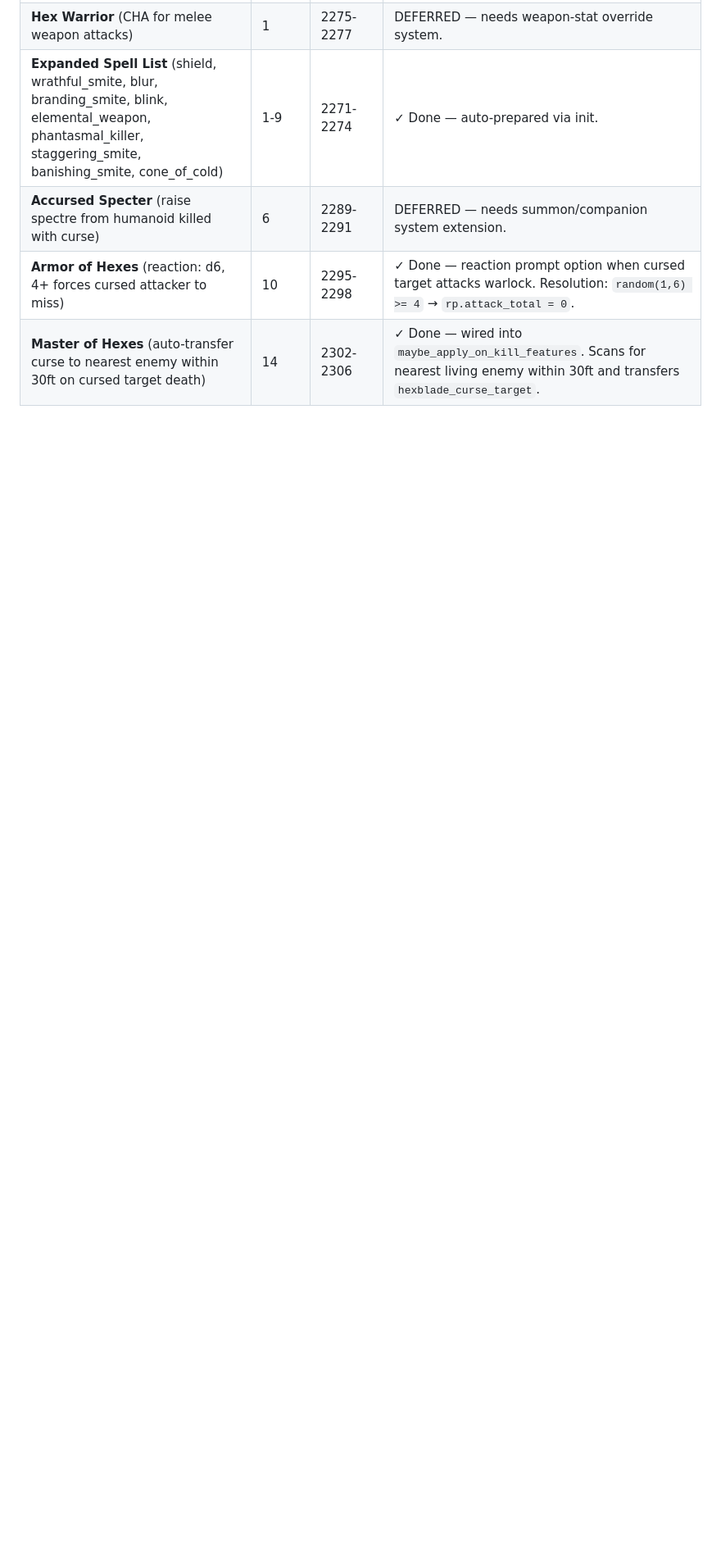
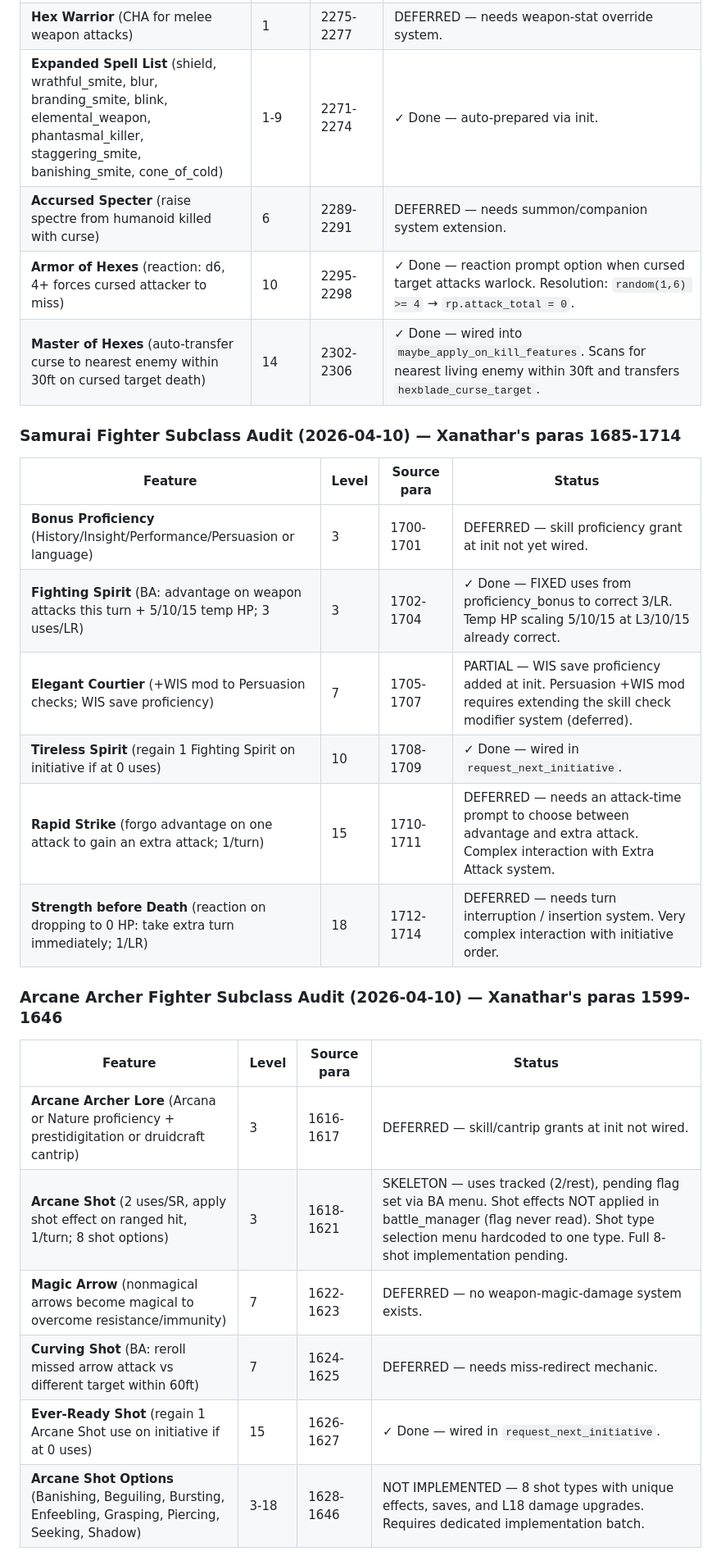
Before and after one commit to ArizonaDad/Dungeon-Legends, a Markdown page: TODO_SOURCE_ACCURACY.md, the part around one of its changes. Shown at 82% size. Drawn GitHub-style; blank space fills up the shorter version.

Commit message:
docs: add Samurai, Arcane Archer, Ancestral Guardian audit tables to TODO_SOURCE_ACCURACY.md
Co-Authored-By: Claude Opus 4.6 <noreply@anthropic.com>

```diff
--- a/TODO_SOURCE_ACCURACY.md
+++ b/TODO_SOURCE_ACCURACY.md
@@ -538,3 +538,25 @@ Audited against Basic Rules 2024 paras 4052-4445 (full Druid class entry).
 | **Armor of Hexes** (reaction: d6, 4+ forces cursed attacker to miss) | 10 | 2295-2298 | ✓ Done — reaction prompt option when cursed target attacks warlock. Resolution: `random(1,6) >= 4` → `rp.attack_total = 0`. |
 | **Master of Hexes** (auto-transfer curse to nearest enemy within 30ft on cursed target death) | 14 | 2302-2306 | ✓ Done — wired into `maybe_apply_on_kill_features`. Scans for nearest living enemy within 30ft and transfers `hexblade_curse_target`. |
 
+### Samurai Fighter Subclass Audit (2026-04-10) — Xanathar's paras 1685-1714
+
+| Feature | Level | Source para | Status |
+|---------|-------|-------------|--------|
+| **Bonus Proficiency** (History/Insight/Performance/Persuasion or language) | 3 | 1700-1701 | DEFERRED — skill proficiency grant at init not yet wired. |
+| **Fighting Spirit** (BA: advantage on weapon attacks this turn + 5/10/15 temp HP; 3 uses/LR) | 3 | 1702-1704 | ✓ Done — FIXED uses from proficiency_bonus to correct 3/LR. Temp HP scaling 5/10/15 at L3/10/15 already correct. |
+| **Elegant Courtier** (+WIS mod to Persuasion checks; WIS save proficiency) | 7 | 1705-1707 | PARTIAL — WIS save proficiency added at init. Persuasion +WIS mod requires extending the skill check modifier system (deferred). |
+| **Tireless Spirit** (regain 1 Fighting Spirit on initiative if at 0 uses) | 10 | 1708-1709 | ✓ Done — wired in `request_next_initiative`. |
+| **Rapid Strike** (forgo advantage on one attack to gain an extra attack; 1/turn) | 15 | 1710-1711 | DEFERRED — needs an attack-time prompt to choose between advantage and extra attack. Complex interaction with Extra Attack system. |
+| **Strength before Death** (reaction on dropping to 0 HP: take extra turn immediately; 1/LR) | 18 | 1712-1714 | DEFERRED — needs turn interruption / insertion system. Very complex interaction with initiative order. |
+
+### Arcane Archer Fighter Subclass Audit (2026-04-10) — Xanathar's paras 1599-1646
+
+| Feature | Level | Source para | Status |
+|---------|-------|-------------|--------|
+| **Arcane Archer Lore** (Arcana or Nature proficiency + prestidigitation or druidcraft cantrip) | 3 | 1616-1617 | DEFERRED — skill/cantrip grants at init not wired. |
+| **Arcane Shot** (2 uses/SR, apply shot effect on ranged hit, 1/turn; 8 shot options) | 3 | 1618-1621 | SKELETON — uses tracked (2/rest), pending flag set via BA menu. Shot effects NOT applied in battle_manager (flag never read). Shot type selection menu hardcoded to one type. Full 8-shot implementation pending. |
+| **Magic Arrow** (nonmagical arrows become magical to overcome resistance/immunity) | 7 | 1622-1623 | DEFERRED — no weapon-magic-damage system exists. |
+| **Curving Shot** (BA: reroll missed arrow attack vs different target within 60ft) | 7 | 1624-1625 | DEFERRED — needs miss-redirect mechanic. |
+| **Ever-Ready Shot** (regain 1 Arcane Shot use on initiative if at 0 uses) | 15 | 1626-1627 | ✓ Done — wired in `request_next_initiative`. |
+| **Arcane Shot Options** (Banishing, Beguiling, Bursting, Enfeebling, Grasping, Piercing, Seeking, Shadow) | 3-18 | 1628-1646 | NOT IMPLEMENTED — 8 shot types with unique effects, saves, and L18 damage upgrades. Requires dedicated implementation batch. |
+
```
Also changed, not shown: other parts of TODO_SOURCE_ACCURACY.md (+9 -0 lines).
